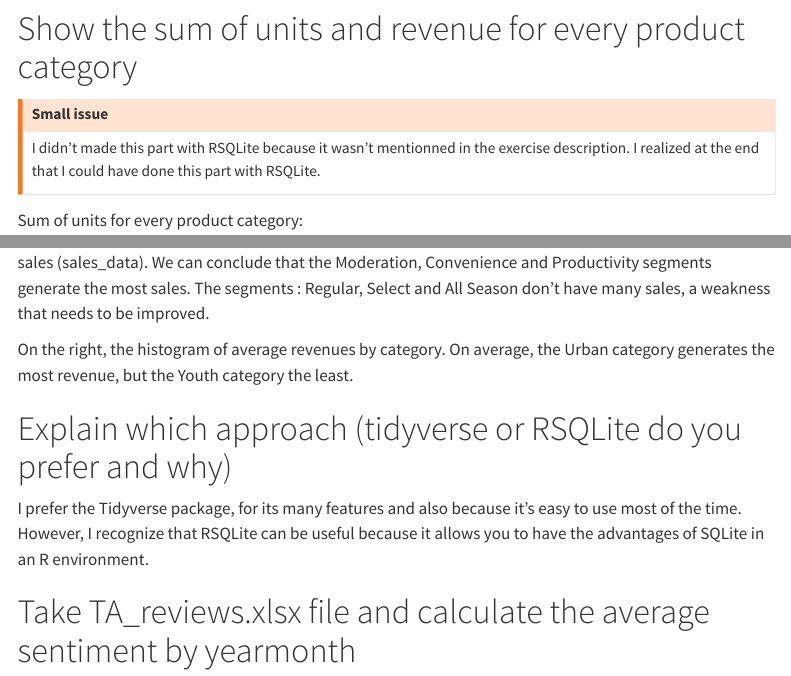
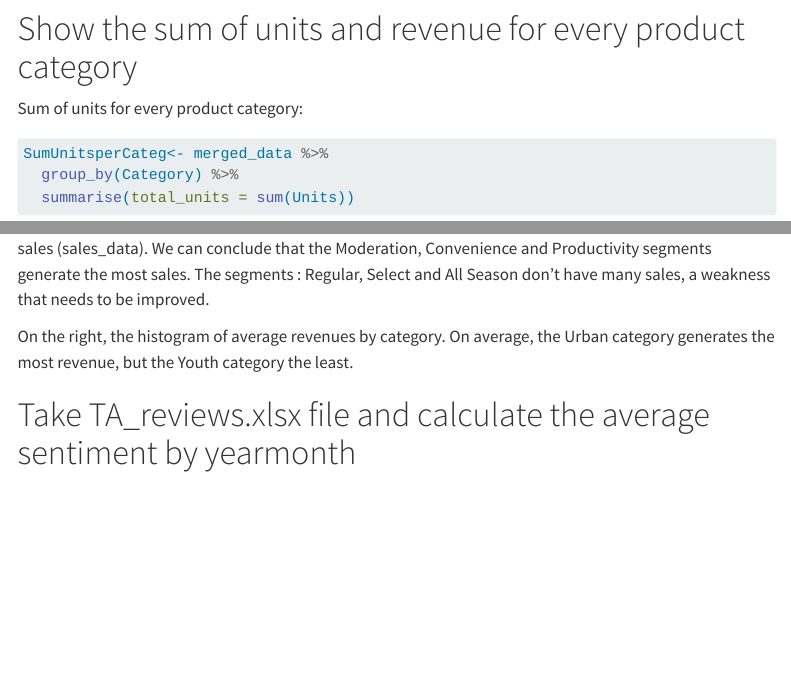
Before and after one commit to Bixente-san/Sales_dataset_analysis, a Quarto document (home_assignment_2(VincentPlateau).qmd): the page in a window 1100 px wide, from 1610 px down, and a second part further down, joined at a grey line. Rendered offline with R 4.5, knitr and Pandoc in place of Quarto, with nearby package versions; some code elsewhere in the file could not run offline; menus at the side of the page are left out; long lines of code are wrapped.

Commit message:
Analysis_RQuarto(Vincent).qmd

````diff
--- a/home_assignment_2(VincentPlateau).qmd
+++ b/home_assignment_2(VincentPlateau).qmd
@@ -81,12 +81,6 @@ This graph shows how many times each products were sold.
 4.  Geographically, California seems to be the state where most sales are made.
 
 # Show the sum of units and revenue for every product category
-
-::: callout-warning
-## Small issue
-
-I didn't made this part with RSQLite because it wasn't mentionned in the exercise description. I realized at the end that I could have done this part with RSQLite.
-:::
 
 Sum of units for every product category:
 
@@ -258,10 +252,6 @@ On the left, we can see a histogram showing the popularity of each segment. It i
 
 On the right, the histogram of average revenues by category. On average, the Urban category generates the most revenue, but the Youth category the least.
 
-# Explain which approach (tidyverse or RSQLite do you prefer and why)
-
-I prefer the Tidyverse package, for its many features and also because it's easy to use most of the time. However, I recognize that RSQLite can be useful because it allows you to have the advantages of SQLite in an R environment.
-
 # Take TA_reviews.xlsx file and calculate the average sentiment by yearmonth
 
 ```{r}
````
Also changed, not shown: home_assignment_2(VincentPlateau).qmd (1 more changed lines).
